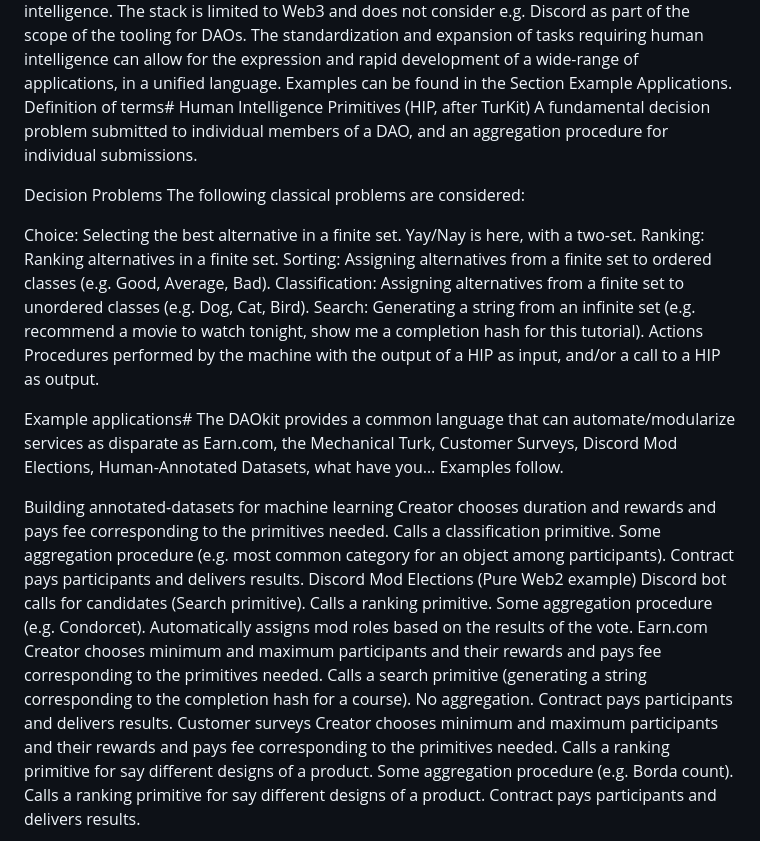
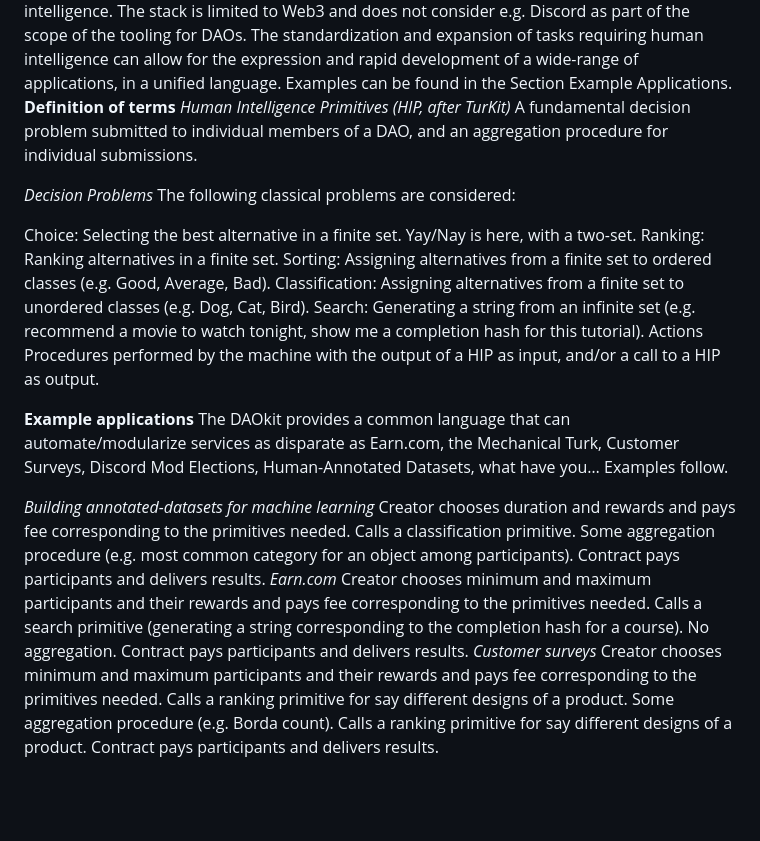
Before and after one commit to haailabs/Cognize, a Markdown page: contracts/README.md, the part around one of its changes. Drawn GitHub-style; blank space fills up the shorter version.

```diff
--- a/contracts/README.md
+++ b/contracts/README.md
@@ -11,11 +11,11 @@ Integration in software are one-off; limited to a submission of a proposal for v
 Submissions are made by human operators and do not make use of artificial intelligence.
 The stack is limited to Web3 and does not consider e.g. Discord as part of the scope of the tooling for DAOs.
 The standardization and expansion of tasks requiring human intelligence can allow for the expression and rapid development of a wide-range of applications, in a unified language. Examples can be found in the Section Example Applications.
-Definition of terms#
-Human Intelligence Primitives (HIP, after TurKit)
+**Definition of terms**
+*Human Intelligence Primitives (HIP, after TurKit)*
 A fundamental decision problem submitted to individual members of a DAO, and an aggregation procedure for individual submissions.
 
-Decision Problems
+*Decision Problems*
 The following classical problems are considered:
 
 Choice: Selecting the best alternative in a finite set. Yay/Nay is here, with a two-set.
@@ -26,26 +26,21 @@ Search: Generating a string from an infinite set (e.g. recommend a movie to watc
 Actions
 Procedures performed by the machine with the output of a HIP as input, and/or a call to a HIP as output.
 
-Example applications#
+**Example applications**
 The DAOkit provides a common language that can automate/modularize services as disparate as Earn.com, the Mechanical Turk, Customer Surveys, Discord Mod Elections, Human-Annotated Datasets, what have you… Examples follow.
 
 
-Building annotated-datasets for machine learning
+*Building annotated-datasets for machine learning*
 Creator chooses duration and rewards and pays fee corresponding to the primitives needed.
 Calls a classification primitive.
 Some aggregation procedure (e.g. most common category for an object among participants).
 Contract pays participants and delivers results.
-Discord Mod Elections (Pure Web2 example)
-Discord bot calls for candidates (Search primitive).
-Calls a ranking primitive.
-Some aggregation procedure (e.g. Condorcet).
-Automatically assigns mod roles based on the results of the vote.
-Earn.com
+*Earn.com*
 Creator chooses minimum and maximum participants and their rewards and pays fee corresponding to the primitives needed.
 Calls a search primitive (generating a string corresponding to the completion hash for a course).
 No aggregation.
 Contract pays participants and delivers results.
-Customer surveys
+*Customer surveys*
 Creator chooses minimum and maximum participants and their rewards and pays fee corresponding to the primitives needed.
 Calls a ranking primitive for say different designs of a product.
 Some aggregation procedure (e.g. Borda count).
```
Also changed, not shown: other parts of contracts/README.md (+2 -2 lines).
